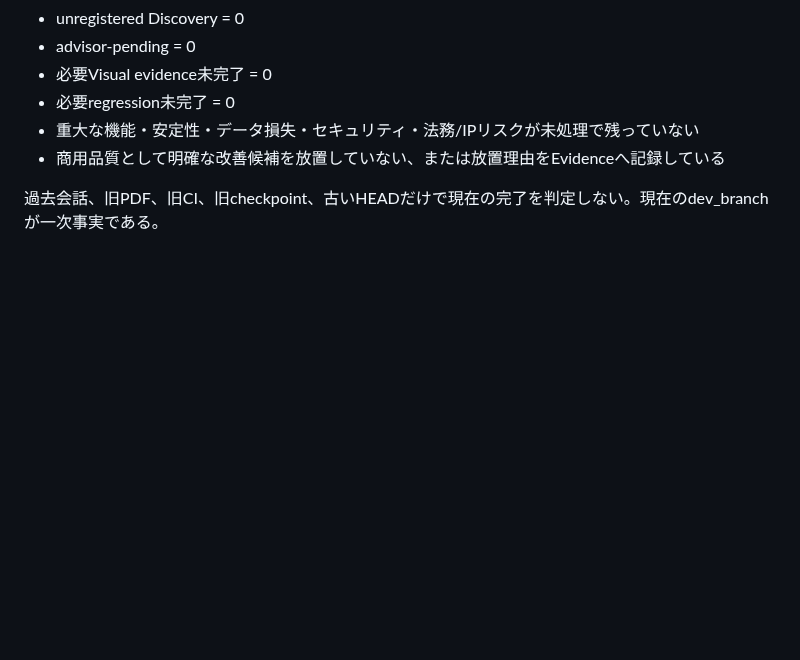
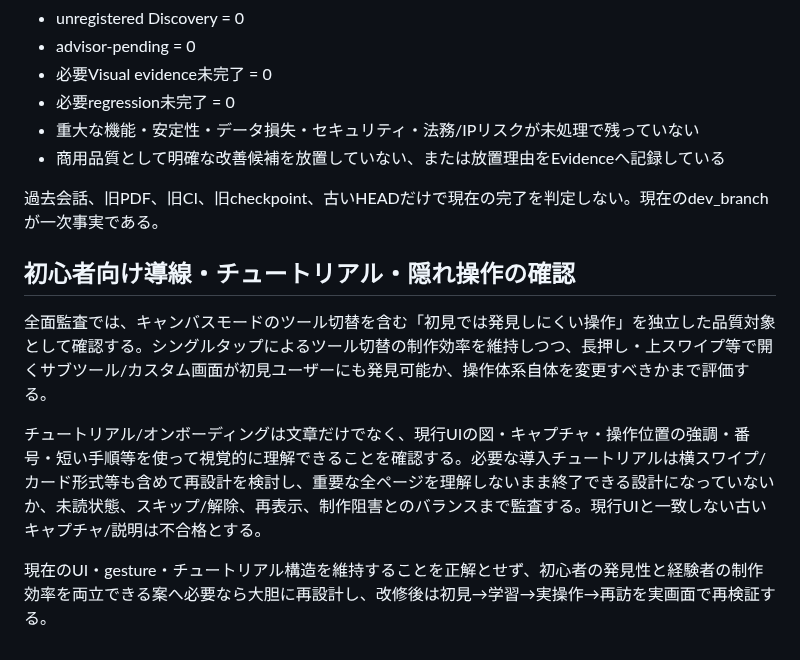
Before and after one commit to sakurasemaika-creator/NIARIM-web, a Markdown page: docs/work-audit/FULL_AUDIT_ENTRYPOINT.md, the part around the change. Rendered like a GitHub page; blank space fills up the shorter version.

Commit message:
[audit-policy-approved] expand beginner discoverability and tutorial audit

```diff
--- a/docs/work-audit/FULL_AUDIT_ENTRYPOINT.md
+++ b/docs/work-audit/FULL_AUDIT_ENTRYPOINT.md
@@ -54,3 +54,12 @@
 - 商用品質として明確な改善候補を放置していない、または放置理由をEvidenceへ記録している
 
 過去会話、旧PDF、旧CI、旧checkpoint、古いHEADだけで現在の完了を判定しない。現在のdev_branchが一次事実である。
+
+
+## 初心者向け導線・チュートリアル・隠れ操作の確認
+
+全面監査では、キャンバスモードのツール切替を含む「初見では発見しにくい操作」を独立した品質対象として確認する。シングルタップによるツール切替の制作効率を維持しつつ、長押し・上スワイプ等で開くサブツール/カスタム画面が初見ユーザーにも発見可能か、操作体系自体を変更すべきかまで評価する。
+
+チュートリアル/オンボーディングは文章だけでなく、現行UIの図・キャプチャ・操作位置の強調・番号・短い手順等を使って視覚的に理解できることを確認する。必要な導入チュートリアルは横スワイプ/カード形式等も含めて再設計を検討し、重要な全ページを理解しないまま終了できる設計になっていないか、未読状態、スキップ/解除、再表示、制作阻害とのバランスまで監査する。現行UIと一致しない古いキャプチャ/説明は不合格とする。
+
+現在のUI・gesture・チュートリアル構造を維持することを正解とせず、初心者の発見性と経験者の制作効率を両立できる案へ必要なら大胆に再設計し、改修後は初見→学習→実操作→再訪を実画面で再検証する。
```
